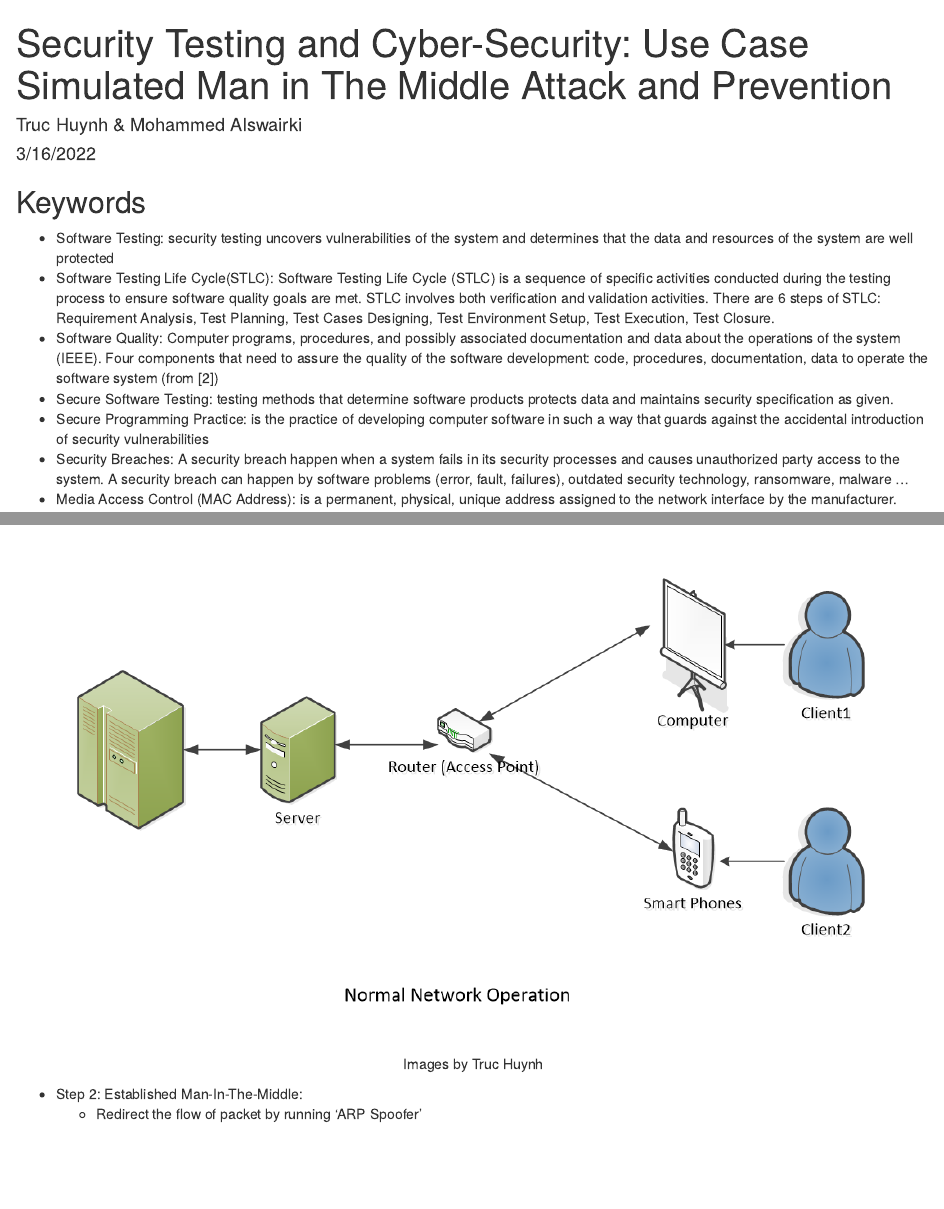
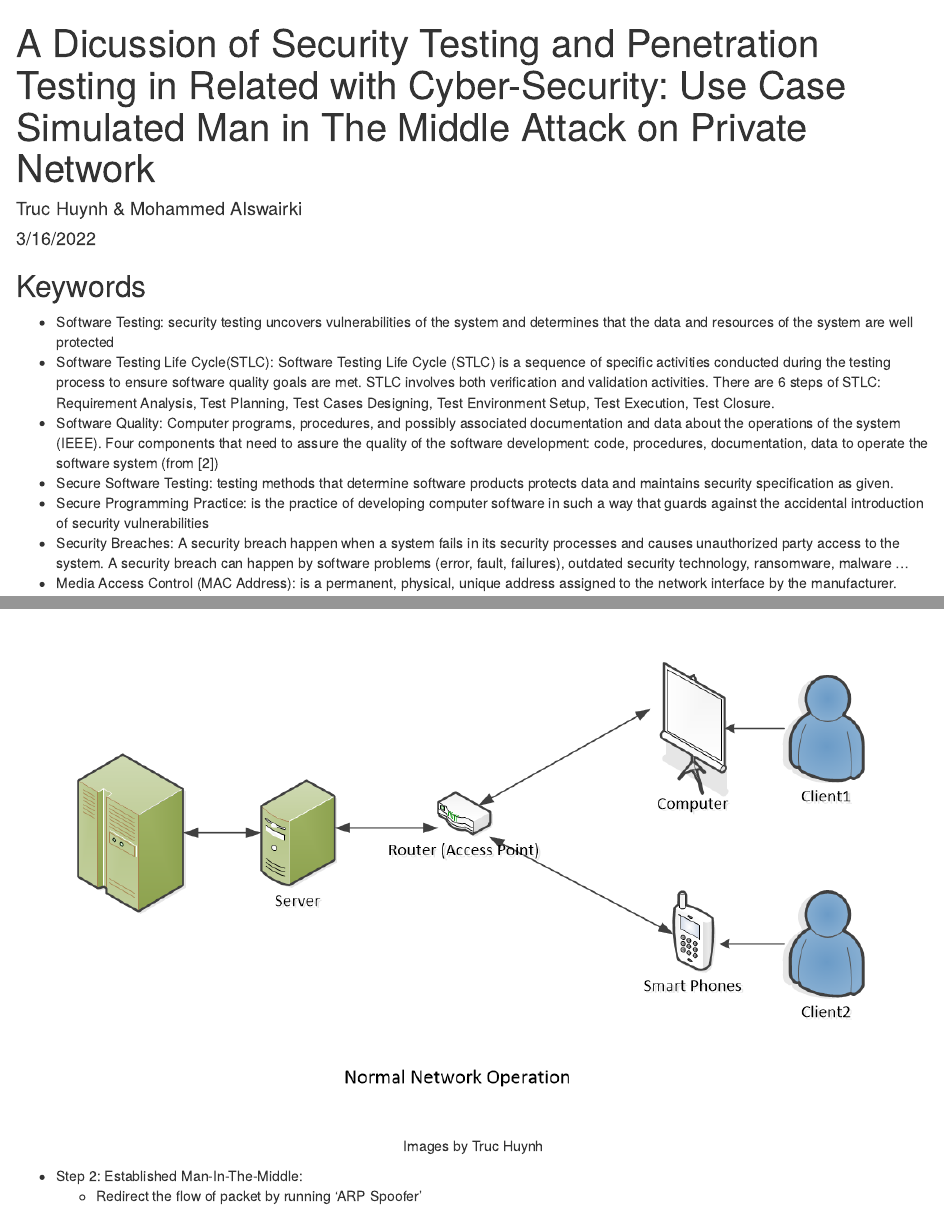
Before and after one commit to jackyhuynh/SecurityTesting, an R Markdown document (ethical-hacking-part-1.Rmd): the page in a window 1100 px wide, from its top, and a second part further down, joined at a grey line. Rendered offline with R 4.5, knitr and Pandoc, with nearby package versions.

Commit message:
Update ethical-hacking-part-1.Rmd

```diff
--- a/ethical-hacking-part-1.Rmd
+++ b/ethical-hacking-part-1.Rmd
@@ -1,6 +1,6 @@
 ---
-title: 'Security Testing and Cyber-Security: Use Case Simulated Man in The Middle
-  Attack and Prevention'
+title: 'A Dicussion of Security Testing and Penetration Testing in Related with Cyber-Security:
+  Use Case Simulated Man in The Middle Attack on Private Network'
 author: "Truc Huynh & Mohammed Alswairki"
 date: "3/16/2022"
 output:
```
